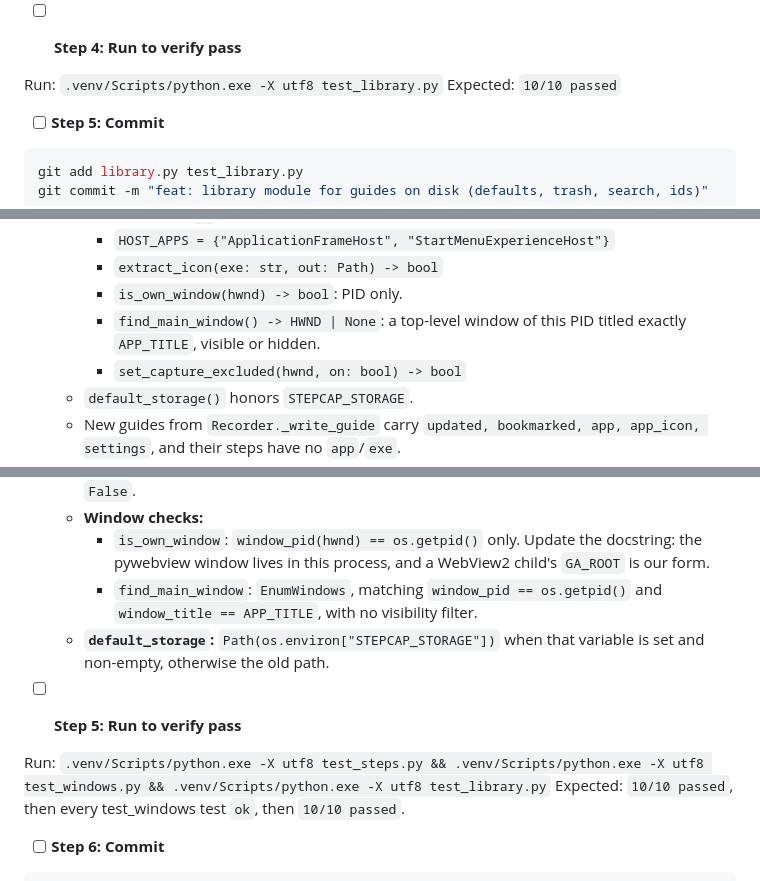
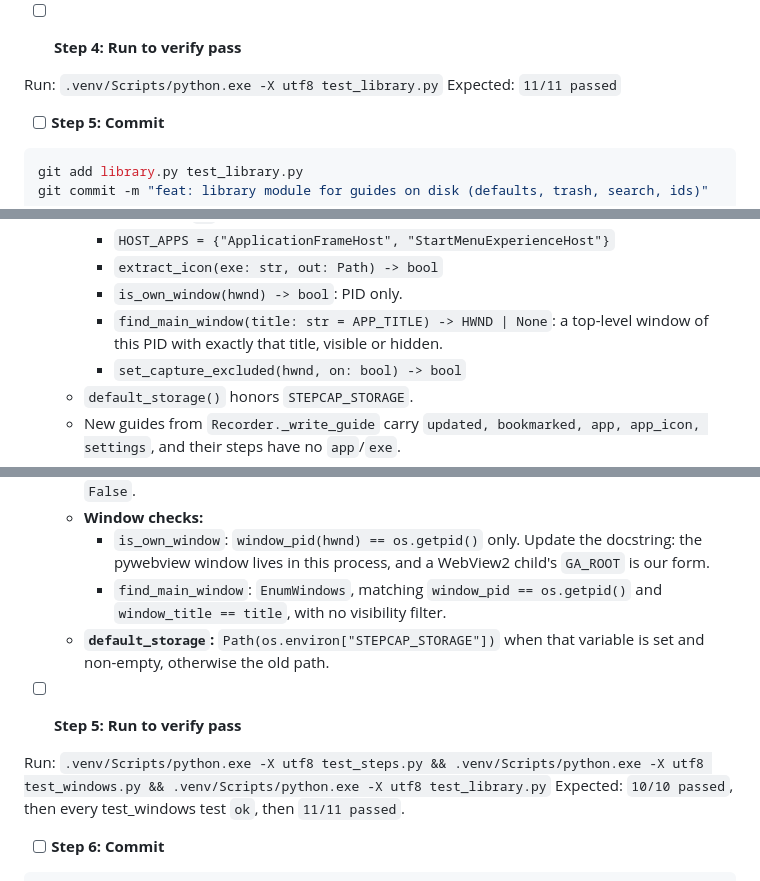
Before and after one commit to KaoZa01/stepcap, a Markdown page: docs/plans/2026-10-15-app-window-home-viewer.md, 3 parts joined by grey strips. Drawn GitHub-style.

Commit message:
docs: plan self-review fixes
Co-Authored-By: Claude Opus 5.5 <noreply@anthropic.com>

```diff
--- a/docs/plans/2026-10-15-app-window-home-viewer.md
+++ b/docs/plans/2026-10-15-app-window-home-viewer.md
@@ -236,7 +236,7 @@ Expected: `ModuleNotFoundError: No module named 'library'`
 - [ ] **Step 4: Run to verify pass**
 
 Run: `.venv/Scripts/python.exe -X utf8 test_library.py`
-Expected: `10/10 passed`
+Expected: `11/11 passed`
 
 - [ ] **Step 5: Commit**
 
@@ -267,7 +267,7 @@ git commit -m "feat: library module for guides on disk (defaults, trash, search,
     - `HOST_APPS = {"ApplicationFrameHost", "StartMenuExperienceHost"}`
     - `extract_icon(exe: str, out: Path) -> bool`
     - `is_own_window(hwnd) -> bool`: PID only.
-    - `find_main_window() -> HWND | None`: a top-level window of this PID titled exactly `APP_TITLE`, visible or hidden.
+    - `find_main_window(title: str = APP_TITLE) -> HWND | None`: a top-level window of this PID with exactly that title, visible or hidden.
     - `set_capture_excluded(hwnd, on: bool) -> bool`
   - `default_storage()` honors `STEPCAP_STORAGE`.
   - New guides from `Recorder._write_guide` carry `updated, bookmarked, app, app_icon, settings`, and their steps have no `app`/`exe`.
@@ -345,13 +345,13 @@ Expected: `ImportError` for `monitor_index` (test_steps), and a failure in `test
   - **`set_capture_excluded`:** `user32.SetWindowDisplayAffinity(hwnd, 0x11 if on else 0)`, with typed `argtypes = [wintypes.HWND, wintypes.DWORD]`. Also type `GetWindowDisplayAffinity` (`[HWND, POINTER(DWORD)]`) for tests. A `None` hwnd returns `False`.
   - **Window checks:**
     - `is_own_window`: `window_pid(hwnd) == os.getpid()` only. Update the docstring: the pywebview window lives in this process, and a WebView2 child's `GA_ROOT` is our form.
-    - `find_main_window`: `EnumWindows`, matching `window_pid == os.getpid()` and `window_title == APP_TITLE`, with no visibility filter.
+    - `find_main_window`: `EnumWindows`, matching `window_pid == os.getpid()` and `window_title == title`, with no visibility filter.
   - **`default_storage`:** `Path(os.environ["STEPCAP_STORAGE"])` when that variable is set and non-empty, otherwise the old path.
 
 - [ ] **Step 5: Run to verify pass**
 
 Run: `.venv/Scripts/python.exe -X utf8 test_steps.py && .venv/Scripts/python.exe -X utf8 test_windows.py && .venv/Scripts/python.exe -X utf8 test_library.py`
-Expected: `10/10 passed`, then every test_windows test `ok`, then `10/10 passed`.
+Expected: `10/10 passed`, then every test_windows test `ok`, then `11/11 passed`.
 
 - [ ] **Step 6: Commit**
 
```
Also changed, not shown: other parts of docs/plans/2026-10-15-app-window-home-viewer.md (+2 -2 lines).
